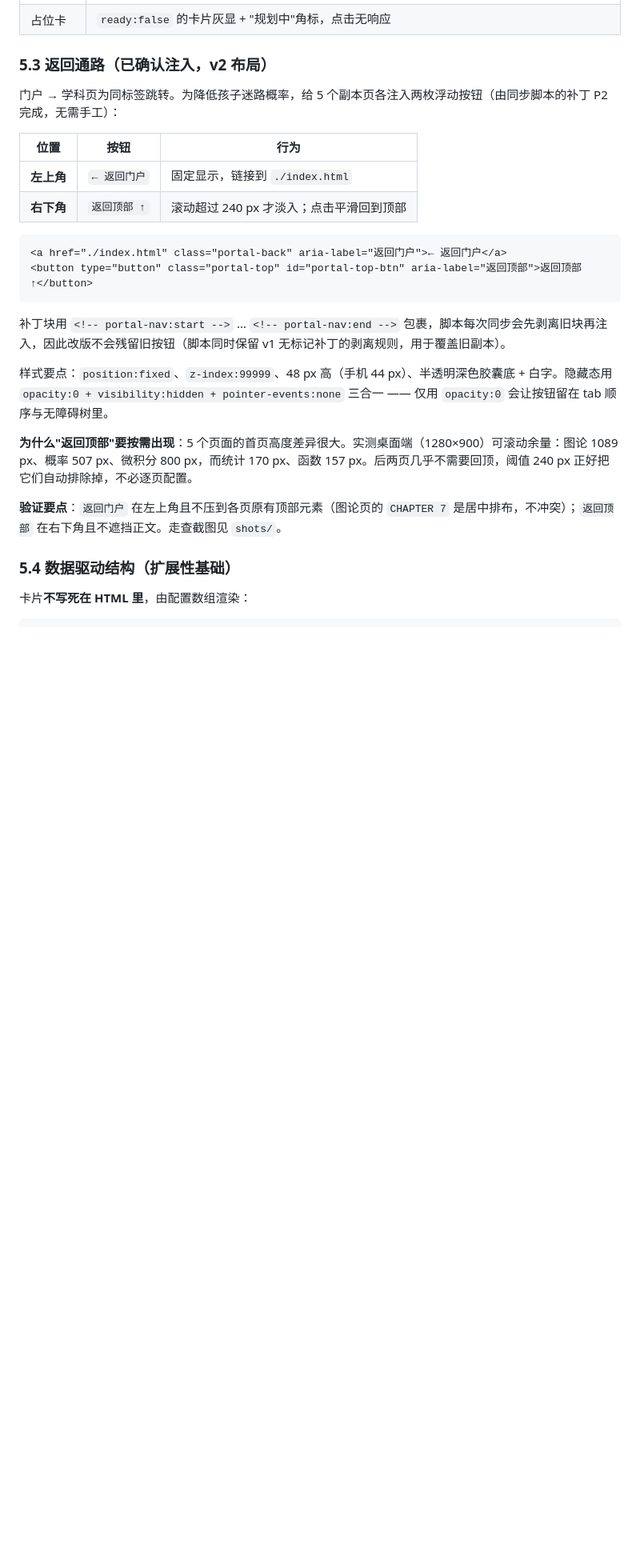
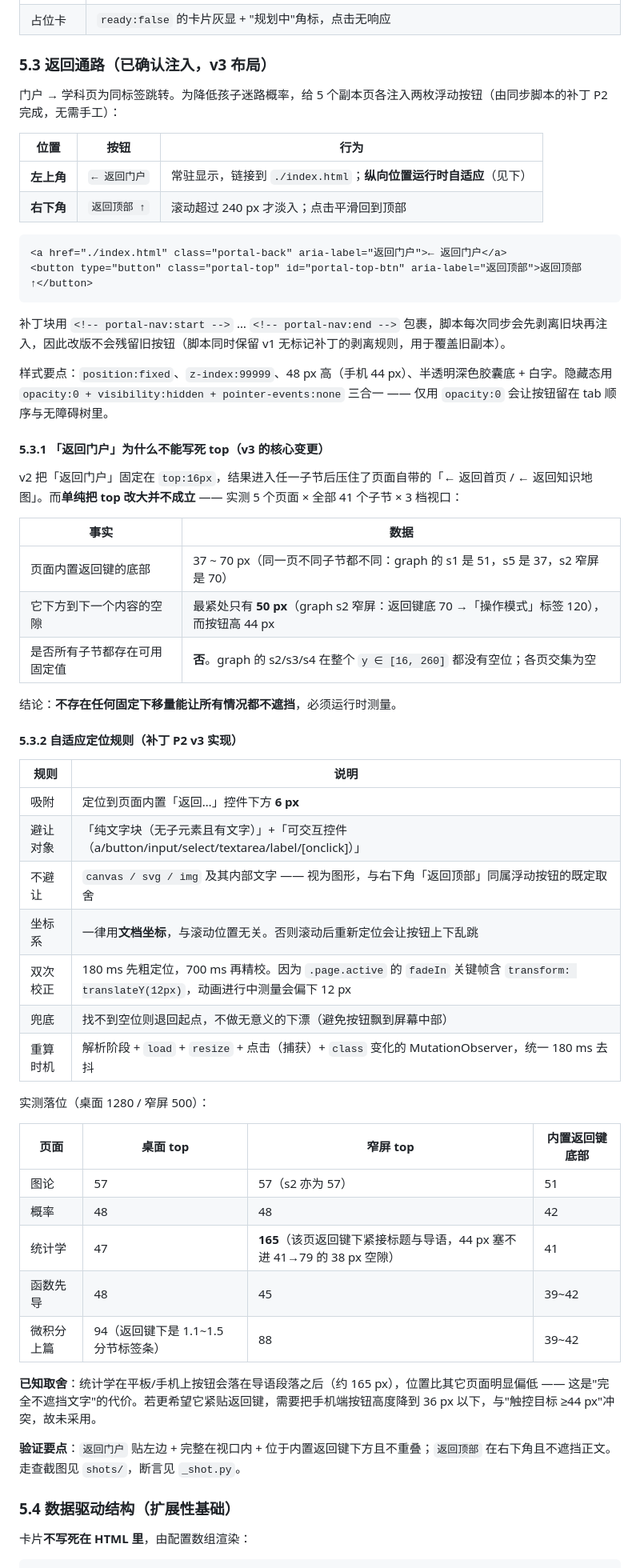
Before and after one commit to outdatecoder/youth-math-explore, a Markdown page: _门户实施计划.md, the part around one of its changes. Shown at 80% size. Drawn GitHub-style; blank space fills up the shorter version.

````diff
--- a/_门户实施计划.md
+++ b/_门户实施计划.md
@@ -244,13 +245,13 @@ $MAP = @(
 | 离线可用 | 全本地资源，无 CDN 请求（Cytoscape 已本地化） |
 | 占位卡 | `ready:false` 的卡片灰显 + "规划中"角标，点击无响应 |
 
-### 5.3 返回通路（已确认注入，v2 布局）
+### 5.3 返回通路（已确认注入，v3 布局）
 
 门户 → 学科页为同标签跳转。为降低孩子迷路概率，给 5 个副本页各注入两枚浮动按钮（由同步脚本的补丁 P2 完成，无需手工）：
 
 | 位置 | 按钮 | 行为 |
 |---|---|---|
-| **左上角** | `← 返回门户` | 固定显示，链接到 `./index.html` |
+| **左上角** | `← 返回门户` | 常驻显示，链接到 `./index.html`；**纵向位置运行时自适应**（见下） |
 | **右下角** | `返回顶部 ↑` | 滚动超过 240 px 才淡入；点击平滑回到顶部 |
 
 ```html
@@ -262,9 +263,43 @@ $MAP = @(
 
 样式要点：`position:fixed`、`z-index:99999`、48 px 高（手机 44 px）、半透明深色胶囊底 + 白字。隐藏态用 `opacity:0 + visibility:hidden + pointer-events:none` 三合一 —— 仅用 `opacity:0` 会让按钮留在 tab 顺序与无障碍树里。
 
-**为什么"返回顶部"要按需出现**：5 个页面的首页高度差异很大。实测桌面端（1280×900）可滚动余量：图论 1089 px、概率 507 px、微积分 800 px，而统计 170 px、函数 157 px。后两页几乎不需要回顶，阈值 240 px 正好把它们自动排除掉，不必逐页配置。
+#### 5.3.1 「返回门户」为什么不能写死 top（v3 的核心变更）
 
-**验证要点**：`返回门户` 在左上角且不压到各页原有顶部元素（图论页的 `CHAPTER 7` 是居中排布，不冲突）；`返回顶部` 在右下角且不遮挡正文。走查截图见 `shots/`。
+v2 把「返回门户」固定在 `top:16px`，结果进入任一子节后压住了页面自带的「← 返回首页 / ← 返回知识地图」。而**单纯把 top 改大并不成立** —— 实测 5 个页面 × 全部 41 个子节 × 3 档视口：
+
+| 事实 | 数据 |
+|---|---|
+| 页面内置返回键的底部 | 37 ~ 70 px（同一页不同子节都不同：graph 的 s1 是 51，s5 是 37，s2 窄屏是 70） |
+| 它下方到下一个内容的空隙 | 最紧处只有 **50 px**（graph s2 窄屏：返回键底 70 →「操作模式」标签 120），而按钮高 44 px |
+| 是否所有子节都存在可用固定值 | **否**。graph 的 s2/s3/s4 在整个 `y ∈ [16, 260]` 都没有空位；各页交集为空 |
+
+结论：**不存在任何固定下移量能让所有情况都不遮挡**，必须运行时测量。
+
+#### 5.3.2 自适应定位规则（补丁 P2 v3 实现）
+
+| 规则 | 说明 |
+|---|---|
+| 吸附 | 定位到页面内置「返回…」控件下方 **6 px** |
+| 避让对象 | 「纯文字块（无子元素且有文字）」+「可交互控件（a/button/input/select/textarea/label/[onclick]）」 |
+| 不避让 | `canvas / svg / img` 及其内部文字 —— 视为图形，与右下角「返回顶部」同属浮动按钮的既定取舍 |
+| 坐标系 | 一律用**文档坐标**，与滚动位置无关。否则滚动后重新定位会让按钮上下乱跳 |
+| 双次校正 | 180 ms 先粗定位，700 ms 再精校。因为 `.page.active` 的 `fadeIn` 关键帧含 `transform: translateY(12px)`，动画进行中测量会偏下 12 px |
+| 兜底 | 找不到空位则退回起点，不做无意义的下漂（避免按钮飘到屏幕中部） |
+| 重算时机 | 解析阶段 + `load` + `resize` + 点击（捕获）+ `class` 变化的 MutationObserver，统一 180 ms 去抖 |
+
+实测落位（桌面 1280 / 窄屏 500）：
+
+| 页面 | 桌面 top | 窄屏 top | 内置返回键底部 |
+|---|---|---|---|
+| 图论 | 57 | 57（s2 亦为 57） | 51 |
+| 概率 | 48 | 48 | 42 |
+| 统计学 | 47 | **165**（该页返回键下紧接标题与导语，44 px 塞不进 41→79 的 38 px 空隙） | 41 |
+| 函数先导 | 48 | 45 | 39~42 |
+| 微积分上篇 | 94（返回键下是 1.1~1.5 分节标签条） | 88 | 39~42 |
+
+**已知取舍**：统计学在平板/手机上按钮会落在导语段落之后（约 165 px），位置比其它页面明显偏低 —— 这是"完全不遮挡文字"的代价。若更希望它紧贴返回键，需要把手机端按钮高度降到 36 px 以下，与"触控目标 ≥44 px"冲突，故未采用。
+
+**验证要点**：`返回门户` 贴左边 + 完整在视口内 + 位于内置返回键下方且不重叠；`返回顶部` 在右下角且不遮挡正文。走查截图见 `shots/`，断言见 `_shot.py`。
 
 ### 5.4 数据驱动结构（扩展性基础）
 
````
Also changed, not shown: other parts of _门户实施计划.md (+41 -6 lines).
